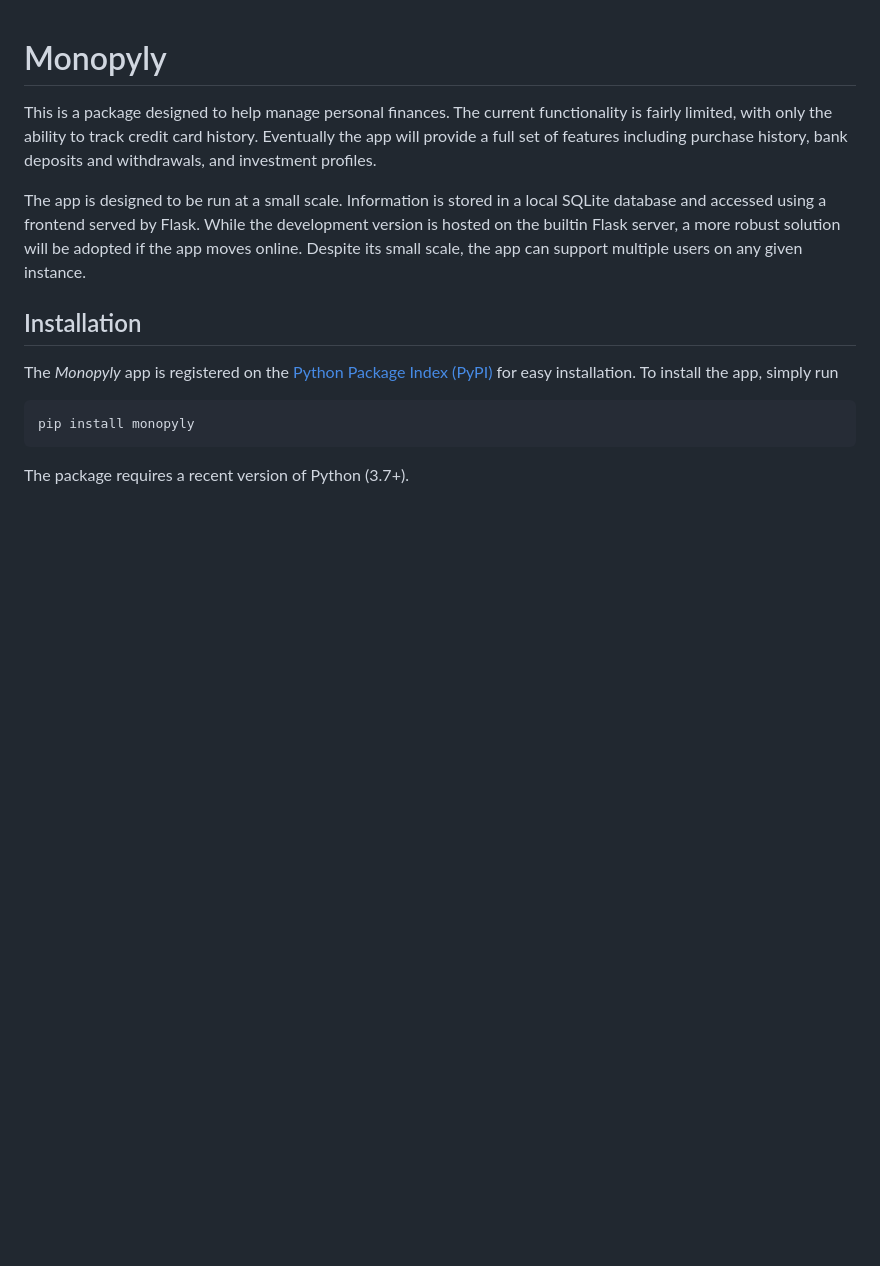
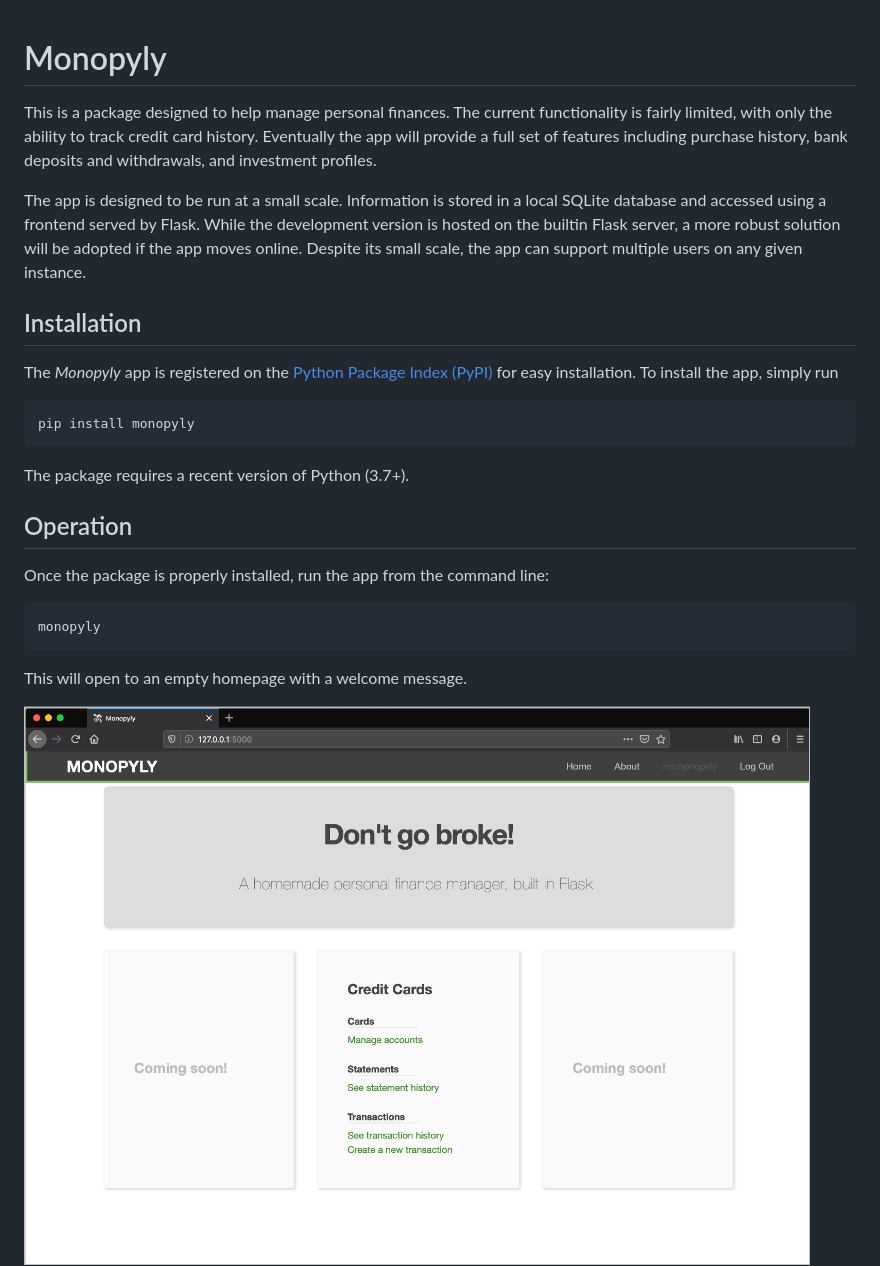
Before and after one commit to mitchnegus/monopyly, a Markdown page: README.md, the part around the change printed below. Drawn GitHub-style; pictures changed too: img/homepage-user.png (added); blank space fills up the shorter version.

Commit message:
updated readme with features, fixed bug in card display

````diff
--- a/README.md
+++ b/README.md
@@ -1,4 +1,5 @@
 # Monopyly
+
 
 This is a package designed to help manage personal finances.
 The current functionality is fairly limited, with only the ability to track credit card history.
@@ -6,7 +7,8 @@ Eventually the app will provide a full set of features including purchase histor
 
 The app is designed to be run at a small scale.
 Information is stored in a local SQLite database and accessed using a frontend served by Flask.
-While the development version is hosted on the builtin Flask server, a more robust solution will be adopted if the app moves online. Despite its small scale, the app can support multiple users on any given instance.
+While the development version is hosted on the builtin Flask server, a more robust solution will be adopted if the app moves online.
+Despite its small scale, the app can support multiple users on any given instance.
 
 
 ## Installation
@@ -19,3 +21,17 @@ pip install monopyly
 ```
 
 The package requires a recent version of Python (3.7+).
+
+
+## Operation
+
+Once the package is properly installed, run the app from the command line:
+
+```
+monopyly
+```
+
+This will open to an empty homepage with a welcome message.
+
+<img src="img/homepage-user.png" alt="user homepage" width="800px">
+
````
Also changed, not shown: other parts of README.md (+35 -0 lines), img/account-details.png (added), img/homepage.png (added), img/statement-details.png (added), img/transactions.png (added), 1 other file.
